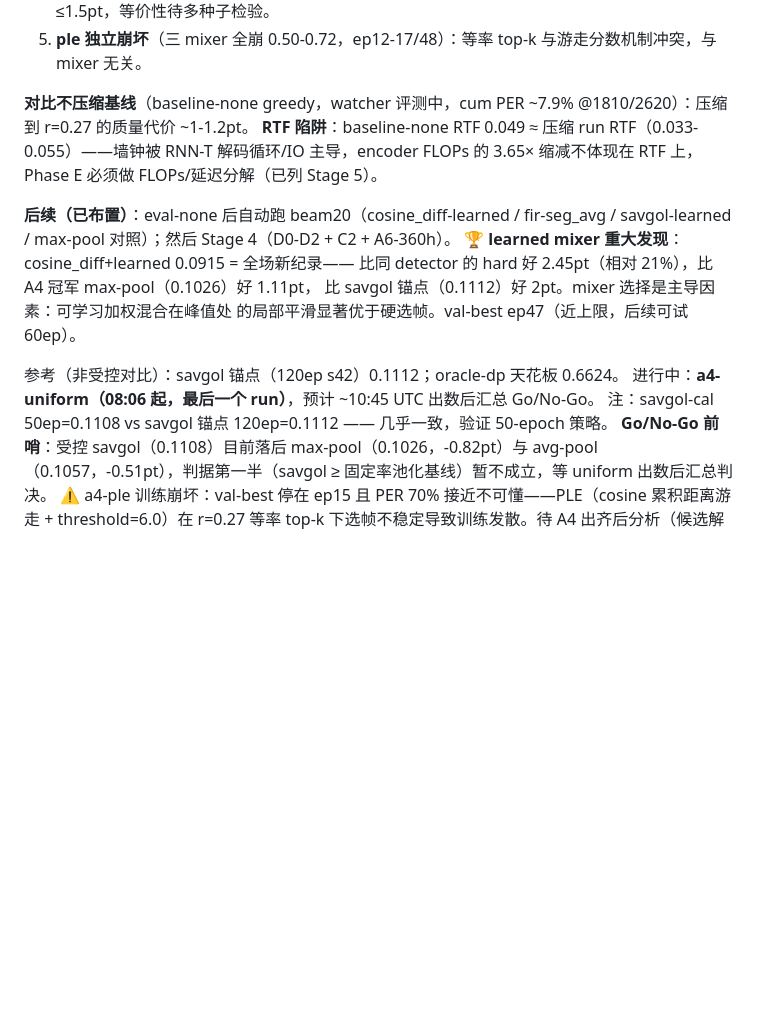
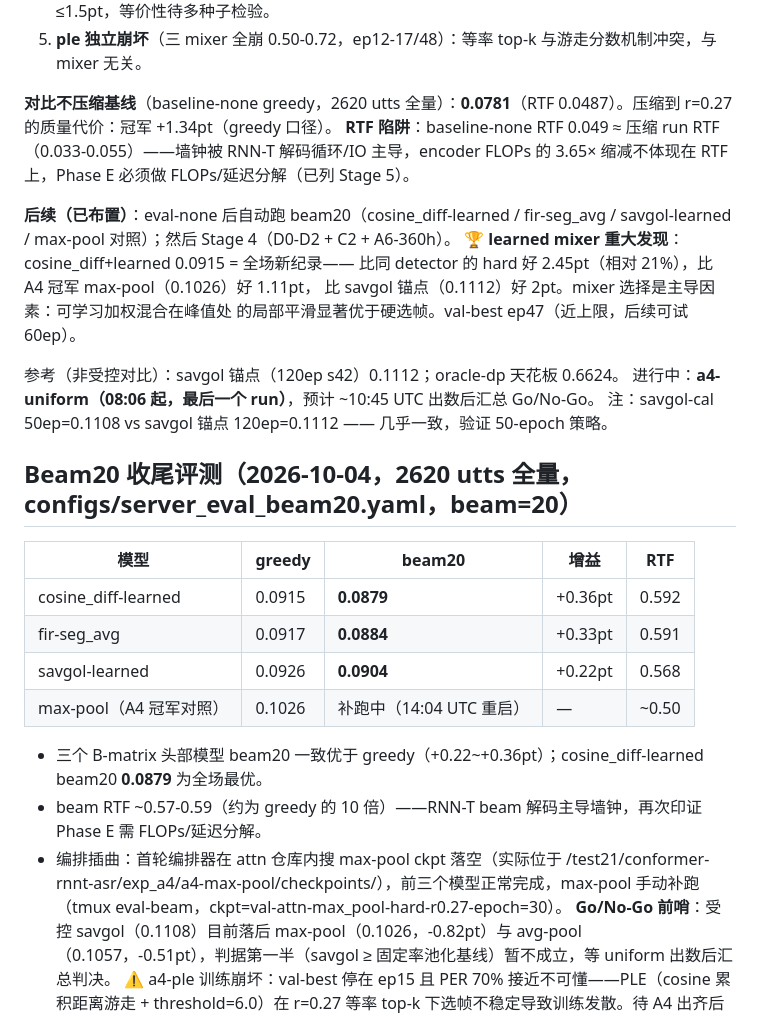
Before and after one commit to wuhandong313/conformer-rnnt-asr, a Markdown page: docs/experiment-log.md, the part around the change. Rendered like a GitHub page; blank space fills up the shorter version.

Commit message:
Beam20 results: 3 B-matrix head models done, max-pool relaunched

```diff
--- a/docs/experiment-log.md
+++ b/docs/experiment-log.md
@@ -178,7 +178,7 @@ raw-learned/seg_avg + savgol-hard/learned 落库（10-03 晚，27/28 行）：b-
 4. **learned vs seg_avg 2:2 平**（cosine_diff/savgol→learned，fir/raw→seg_avg），互有胜负 ≤1.5pt，等价性待多种子检验。
 5. **ple 独立崩坏**（三 mixer 全崩 0.50-0.72，ep12-17/48）：等率 top-k 与游走分数机制冲突，与 mixer 无关。
 
-**对比不压缩基线**（baseline-none greedy，watcher 评测中，cum PER ~7.9% @1810/2620）：压缩到 r=0.27 的质量代价 ~1-1.2pt。
+**对比不压缩基线**（baseline-none greedy，2620 utts 全量）：**0.0781**（RTF 0.0487）。压缩到 r=0.27 的质量代价：冠军 +1.34pt（greedy 口径）。
 **RTF 陷阱**：baseline-none RTF 0.049 ≈ 压缩 run RTF（0.033-0.055）——墙钟被 RNN-T 解码循环/IO 主导，encoder FLOPs 的 3.65× 缩减不体现在 RTF 上，Phase E 必须做 FLOPs/延迟分解（已列 Stage 5）。
 
 **后续（已布置）**：eval-none 后自动跑 beam20（cosine_diff-learned / fir-seg_avg / savgol-learned / max-pool 对照）；然后 Stage 4（D0-D2 + C2 + A6-360h）。
@@ -190,5 +190,18 @@ raw-learned/seg_avg + savgol-hard/learned 落库（10-03 晚，27/28 行）：b-
 参考（非受控对比）：savgol 锚点（120ep s42）0.1112；oracle-dp 天花板 0.6624。
 进行中：**a4-uniform（08:06 起，最后一个 run）**，预计 ~10:45 UTC 出数后汇总 Go/No-Go。
 注：savgol-cal 50ep=0.1108 vs savgol 锚点 120ep=0.1112 —— 几乎一致，验证 50-epoch 策略。
+
+## Beam20 收尾评测（2026-10-04，2620 utts 全量，configs/server_eval_beam20.yaml，beam=20）
+
+| 模型 | greedy | beam20 | 增益 | RTF |
+|---|---|---|---|---|
+| cosine_diff-learned | 0.0915 | **0.0879** | +0.36pt | 0.592 |
+| fir-seg_avg | 0.0917 | **0.0884** | +0.33pt | 0.591 |
+| savgol-learned | 0.0926 | **0.0904** | +0.22pt | 0.568 |
+| max-pool（A4 冠军对照） | 0.1026 | 补跑中（14:04 UTC 重启） | — | ~0.50 |
+
+- 三个 B-matrix 头部模型 beam20 一致优于 greedy（+0.22~+0.36pt）；cosine_diff-learned beam20 **0.0879** 为全场最优。
+- beam RTF ~0.57-0.59（约为 greedy 的 10 倍）——RNN-T beam 解码主导墙钟，再次印证 Phase E 需 FLOPs/延迟分解。
+- 编排插曲：首轮编排器在 attn 仓库内搜 max-pool ckpt 落空（实际位于 /test21/conformer-rnnt-asr/exp_a4/a4-max-pool/checkpoints/），前三个模型正常完成，max-pool 手动补跑（tmux eval-beam，ckpt=val-attn-max_pool-hard-r0.27-epoch=30）。
 **Go/No-Go 前哨**：受控 savgol（0.1108）目前落后 max-pool（0.1026，-0.82pt）与 avg-pool（0.1057，-0.51pt），判据第一半（savgol ≥ 固定率池化基线）暂不成立，等 uniform 出数后汇总判决。
 ⚠ a4-ple 训练崩坏：val-best 停在 ep15 且 PER 70% 接近不可懂——PLE（cosine 累积距离游走 + threshold=6.0）在 r=0.27 等率 top-k 下选帧不稳定导致训练发散。待 A4 出齐后分析（候选解释：PLE scores 分布与 top-k 重排序交互不良）。
```
